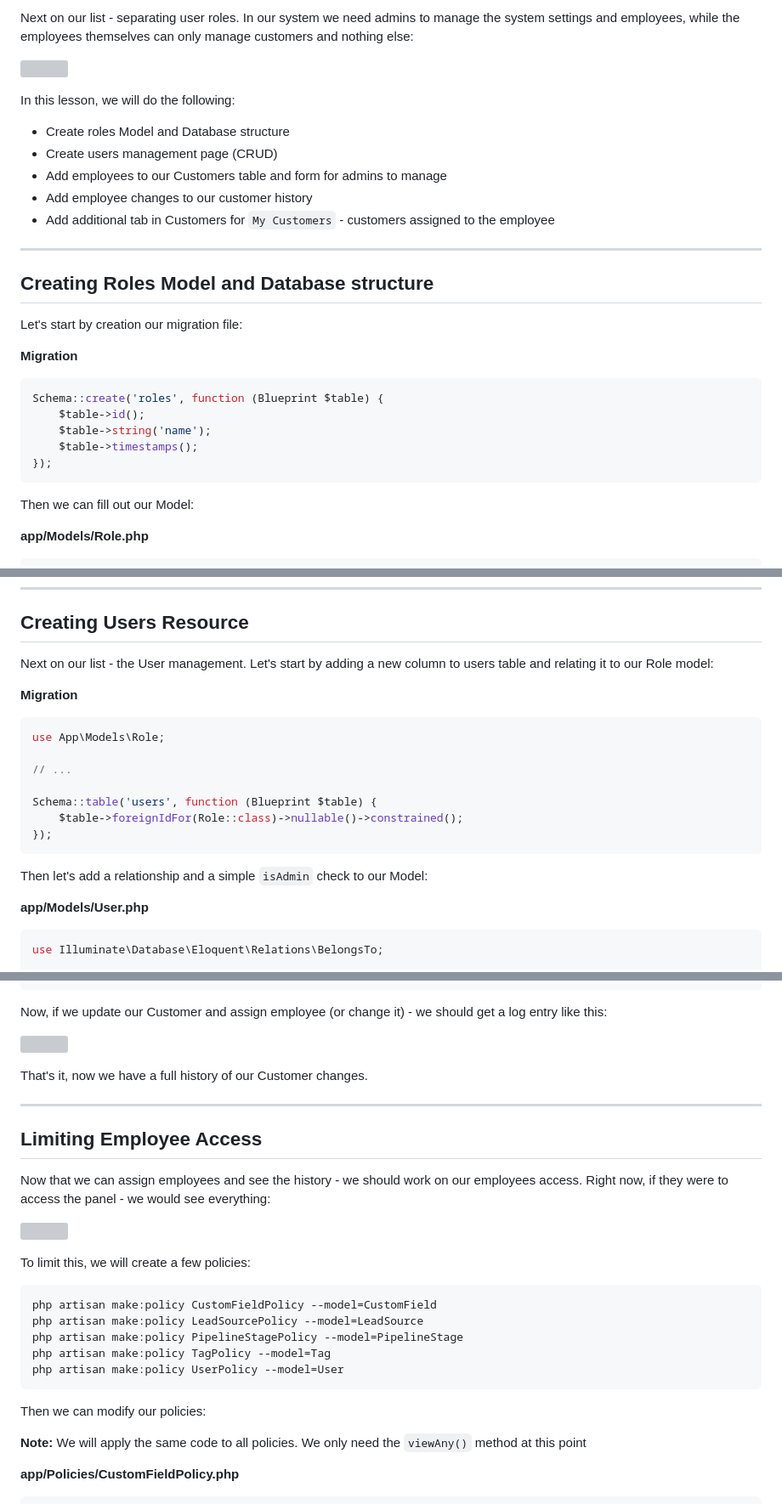
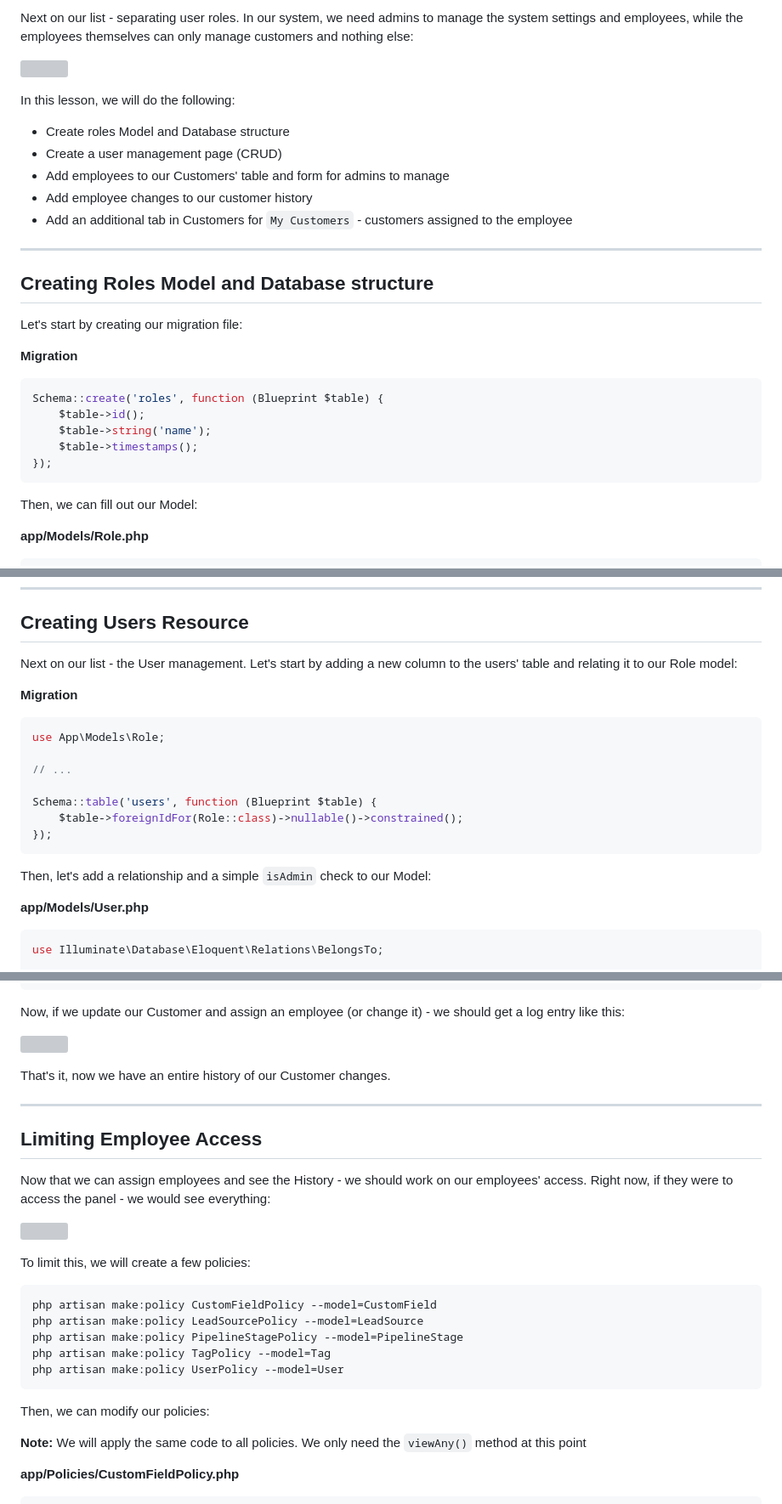
Before and after one commit to LaravelDaily/Filament-CRM-Course, a Markdown page: course/13 - Adding Employees.md, 3 parts joined by grey strips. Shown at 85% size. Drawn GitHub-style; grey boxes are pictures that could not be loaded.

Commit message:
Course edit: Grammarly run

````diff
--- a/course/13 - Adding Employees.md
+++ b/course/13 - Adding Employees.md
@@ -1,20 +1,20 @@
-Next on our list - separating user roles. In our system we need admins to manage the system settings and employees, while the employees themselves can only manage customers and nothing else:
+Next on our list - separating user roles. In our system, we need admins to manage the system settings and employees, while the employees themselves can only manage customers and nothing else:
 
 ![](https://laraveldaily.com/uploads/2023/10/employeeViewsCustomerList.png)
 
 In this lesson, we will do the following:
 
 - Create roles Model and Database structure
-- Create users management page (CRUD)
-- Add employees to our Customers table and form for admins to manage
+- Create a user management page (CRUD)
+- Add employees to our Customers' table and form for admins to manage
 - Add employee changes to our customer history
-- Add additional tab in Customers for `My Customers` - customers assigned to the employee
+- Add an additional tab in Customers for `My Customers` - customers assigned to the employee
 
 ---
 
 ## Creating Roles Model and Database structure
 
-Let's start by creation our migration file:
+Let's start by creating our migration file:
 
 **Migration**
 ```php
@@ -25,7 +25,7 @@ Schema::create('roles', function (Blueprint $table) {
 });
 ```
 
-Then we can fill out our Model:
+Then, we can fill out our Model:
 
 **app/Models/Role.php**
 ```php
@@ -62,7 +62,7 @@ That's it for our basic Role setup. We now have a table with two roles - Admin a
 
 ## Creating Users Resource
 
-Next on our list - the User management. Let's start by adding a new column to users table and relating it to our Role model:
+Next on our list - the User management. Let's start by adding a new column to the users' table and relating it to our Role model:
 
 **Migration**
 ```php
@@ -75,7 +75,7 @@ Schema::table('users', function (Blueprint $table) {
 });
 ```
 
-Then let's add a relationship and a simple `isAdmin` check to our Model:
+Then, let's add a relationship and a simple `isAdmin` check to our Model:
 
 **app/Models/User.php**
 ```php
@@ -406,17 +406,17 @@ Now of course, we need to display this information in our History list:
 </x-dynamic-component>
 ```
 
-Now, if we update our Customer and assign employee (or change it) - we should get a log entry like this:
+Now, if we update our Customer and assign an employee (or change it) - we should get a log entry like this:
 
 ![](https://laraveldaily.com/uploads/2023/10/employeeHistory.png)
 
-That's it, now we have a full history of our Customer changes.
+That's it, now we have an entire history of our Customer changes.
 
 ---
 
 ## Limiting Employee Access
 
-Now that we can assign employees and see the history - we should work on our employees access. Right now, if they were to access the panel - we would see everything:
+Now that we can assign employees and see the History - we should work on our employees' access. Right now, if they were to access the panel - we would see everything:
 
 ![](https://laraveldaily.com/uploads/2023/10/employeeAccessSeesTooMuch.png)
 
@@ -430,7 +430,7 @@ php artisan make:policy TagPolicy --model=Tag
 php artisan make:policy UserPolicy --model=User
 ```
 
-Then we can modify our policies:
+Then, we can modify our policies:
 
 **Note:** We will apply the same code to all policies. We only need the `viewAny()` method at this point
 
````
Also changed, not shown: other parts of course/13 - Adding Employees.md (+7 -7 lines).
